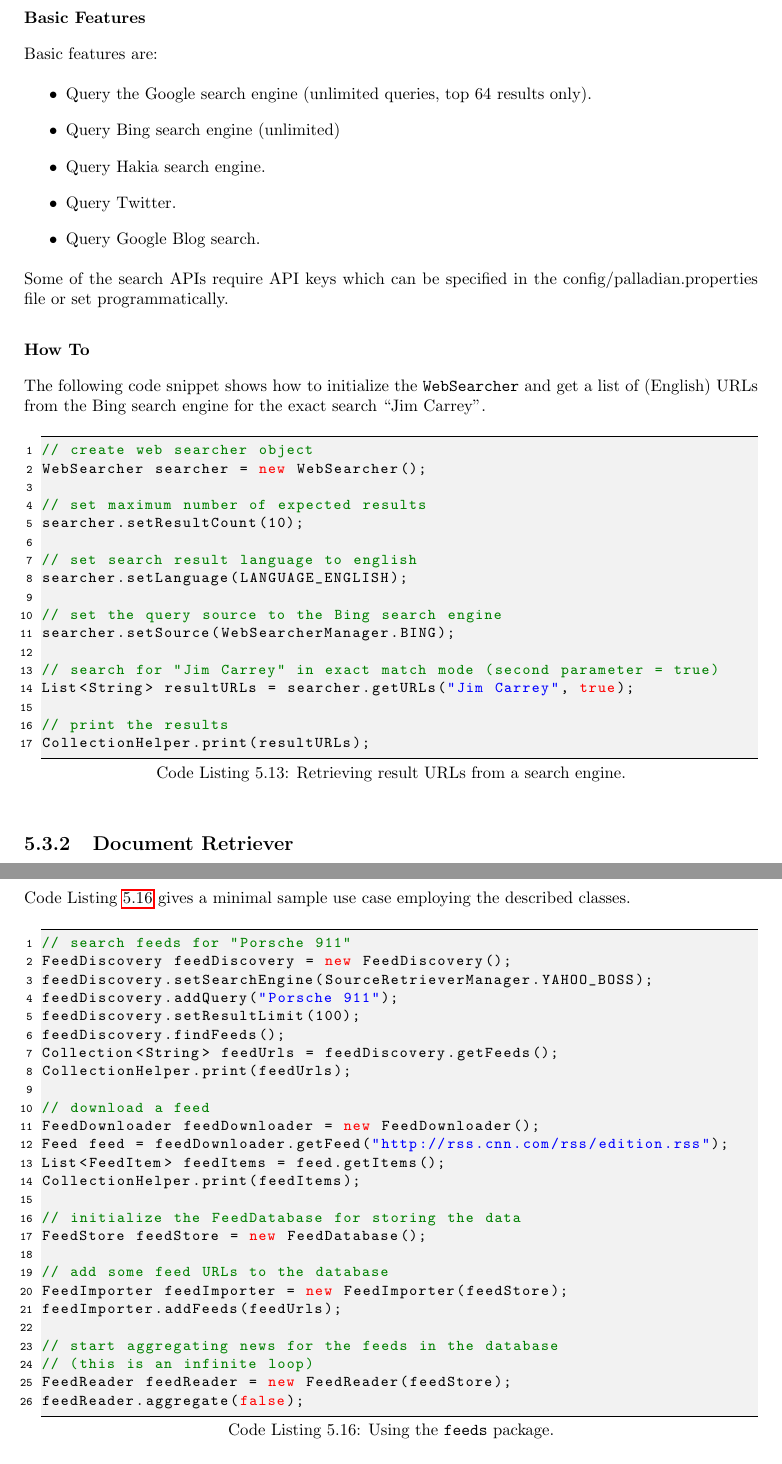
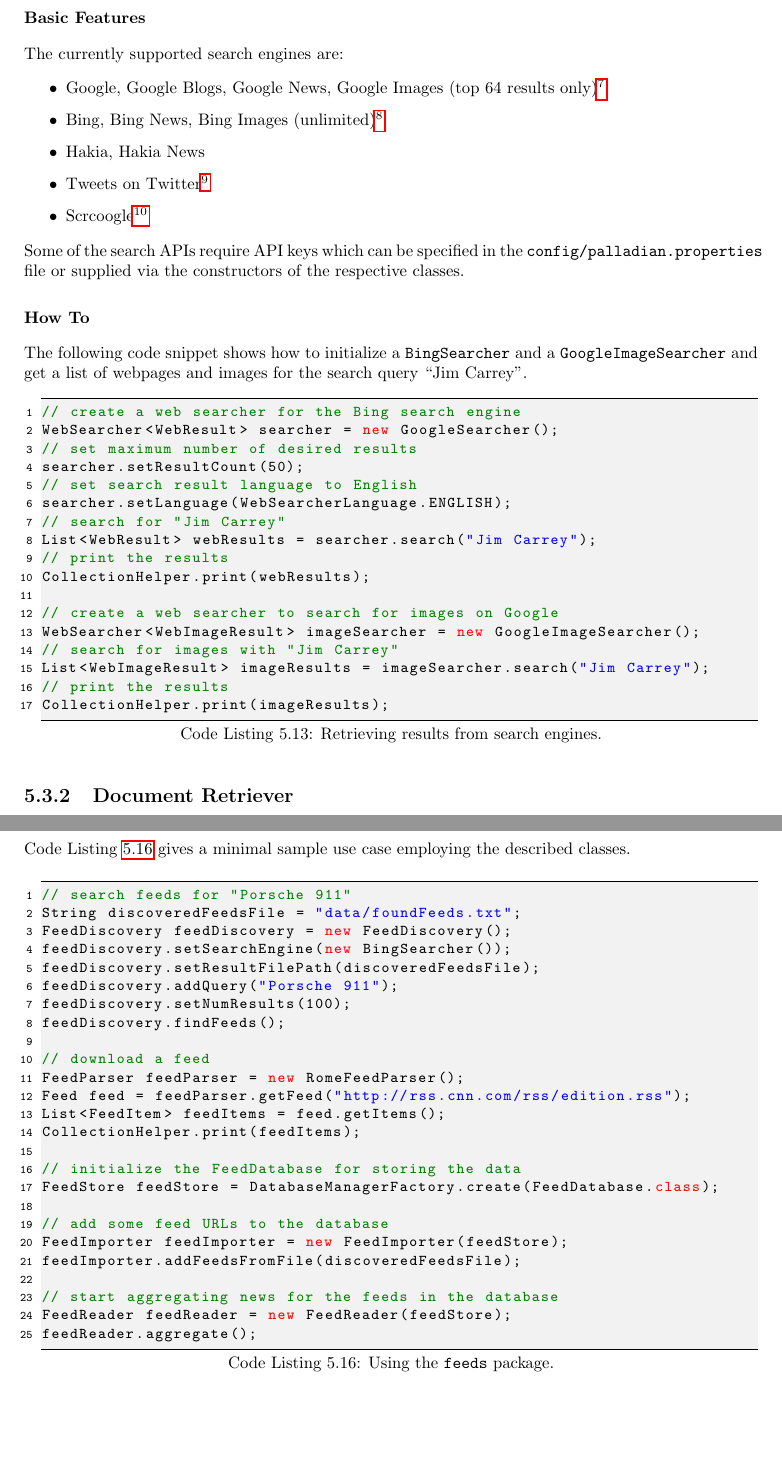
Before and after one commit to palladian/palladian, a LaTeX thesis (documentation/book/book.tex, which reads documentation/book/chapters/capabilities.tex): two parts of pages 55 and 58 of 67, joined at a grey line, cut so that both start at the same text, the shorter picture padded with empty space. Compiled offline with pdfLaTeX.

Commit message:
added getRequestCount method to WebSearchers; updated documentation in Palladian book
Former-commit-id: 0471429189c780b8d2a6d0f7445fc971b2edfdf4

```diff
--- a/documentation/book/chapters/capabilities.tex
+++ b/documentation/book/chapters/capabilities.tex
@@ -905,38 +905,38 @@ The \texttt{WebSearcher} is a class that can query a number of sources such as s
 
 \subsubsection{Basic Features}
-Basic features are:
+The currently supported search engines are:
 \begin{itemize}
-\item Query the Google search engine (unlimited queries, top 64 results only).
-\item Query Bing search engine (unlimited)
-\item Query Hakia search engine.
-\item Query Twitter.
-\item Query Google Blog search.
+\item Google, Google Blogs, Google News, Google Images (top 64 results only)\footnote{\url{http://code.google.com/intl/de/apis/websearch/docs/reference.html}}
+\item Bing, Bing News, Bing Images (unlimited)\footnote{\url{http://www.bing.com/developers/s/APIBasics.html}}
+\item Hakia, Hakia News
+\item Tweets on Twitter\footnote{\url{https://dev.twitter.com/docs/api/1/get/search}}
+\item Scrcoogle\footnote{\url{http://www.scroogle.org/}}
 \end{itemize}
 
-Some of the search APIs require API keys which can be specified in the config/palladian.properties file or set programmatically.
+Some of the search APIs require API keys which can be specified in the \texttt{config/palladian.properties} file or supplied via the constructors of the respective classes.
 
 \subsubsection{How To}
 \label{sec:howto}
-The following code snippet shows how to initialize the \verb#WebSearcher# and get a list of (English) URLs from the Bing search engine for the exact search ``Jim Carrey''.
+The following code snippet shows how to initialize a \texttt{BingSearcher} and a \texttt{GoogleImageSearcher} and get a list of webpages and images for the search query ``Jim Carrey''.
 \begin{codelisting}
-\begin{lstlisting}[caption=Retrieving result URLs from a search engine.,frame=tb]
-// create web searcher object
-WebSearcher searcher = new WebSearcher();
+\begin{lstlisting}[caption=Retrieving results from search engines.,frame=tb]
+// create a web searcher for the Bing search engine
+WebSearcher<WebResult> searcher = new GoogleSearcher();
+// set maximum number of desired results
+searcher.setResultCount(50);
+// set search result language to English
+searcher.setLanguage(WebSearcherLanguage.ENGLISH);
+// search for "Jim Carrey"
+List<WebResult> webResults = searcher.search("Jim Carrey");
+// print the results
+CollectionHelper.print(webResults);
 
-// set maximum number of expected results
-searcher.setResultCount(10);
-
-// set search result language to english
-searcher.setLanguage(LANGUAGE_ENGLISH);
-
-// set the query source to the Bing search engine
-searcher.setSource(WebSearcherManager.BING);
-
-// search for "Jim Carrey" in exact match mode (second parameter = true)
-List<String> resultURLs = searcher.getURLs("Jim Carrey", true);
-
+// create a web searcher to search for images on Google
+WebSearcher<WebImageResult> imageSearcher = new GoogleImageSearcher();
+// search for images with "Jim Carrey"
+List<WebImageResult> imageResults = imageSearcher.search("Jim Carrey");
 // print the results
-CollectionHelper.print(resultURLs);
+CollectionHelper.print(imageResults);
 \end{lstlisting}
 \end{codelisting}
 
@@ -1075,31 +1075,30 @@ Code Listing~\ref{listing:feeds} gives a minimal sample use case employing the d
 \begin{codelisting}
 \begin{lstlisting}[caption=Using the \texttt{feeds} package.,frame=tb,label=listing:feeds]
 // search feeds for "Porsche 911"
+String discoveredFeedsFile = "data/foundFeeds.txt";
 FeedDiscovery feedDiscovery = new FeedDiscovery();
-feedDiscovery.setSearchEngine(SourceRetrieverManager.YAHOO_BOSS);
+feedDiscovery.setSearchEngine(new BingSearcher());
+feedDiscovery.setResultFilePath(discoveredFeedsFile);
 feedDiscovery.addQuery("Porsche 911");
-feedDiscovery.setResultLimit(100);
+feedDiscovery.setNumResults(100);
 feedDiscovery.findFeeds();
-Collection<String> feedUrls = feedDiscovery.getFeeds();
-CollectionHelper.print(feedUrls);
 
 // download a feed
-FeedDownloader feedDownloader = new FeedDownloader();
-Feed feed = feedDownloader.getFeed("http://rss.cnn.com/rss/edition.rss");
+FeedParser feedParser = new RomeFeedParser();
+Feed feed = feedParser.getFeed("http://rss.cnn.com/rss/edition.rss");
 List<FeedItem> feedItems = feed.getItems();
 CollectionHelper.print(feedItems);
 
 // initialize the FeedDatabase for storing the data
-FeedStore feedStore = new FeedDatabase();
+FeedStore feedStore = DatabaseManagerFactory.create(FeedDatabase.class);
 
 // add some feed URLs to the database
 FeedImporter feedImporter = new FeedImporter(feedStore);
-feedImporter.addFeeds(feedUrls);
+feedImporter.addFeedsFromFile(discoveredFeedsFile);
 
 // start aggregating news for the feeds in the database
-// (this is an infinite loop)
 FeedReader feedReader = new FeedReader(feedStore);
-feedReader.aggregate(false);
+feedReader.aggregate();
 \end{lstlisting}
 \end{codelisting}
 
```
Also changed, not shown: documentation/book/chapters/capabilities.tex (2 more changed lines), 8 other files.
